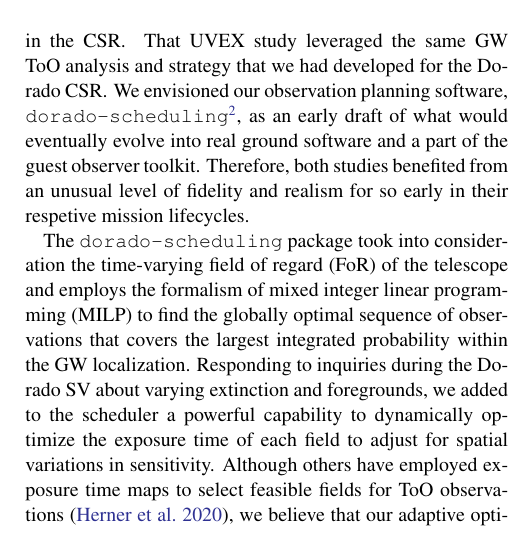
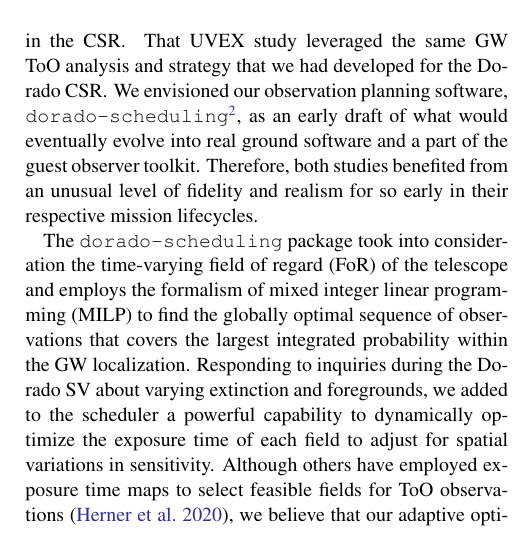
Before and after one commit to m4opt/m4opt-paper, a LaTeX paper (m4opt.tex): part of one column of page 3 of 17, cut so that both start at the same text. Compiled offline with pdfLaTeX.

Commit message:
Fix typo

```diff
--- a/m4opt.tex
+++ b/m4opt.tex
@@ -155,7 +155,7 @@ NASA has also partnered with Israel to provide a launch for ULTRASAT \citep{2024
 
 \subsection{A Multi-Mission Multi-Messenger Observation Planning Toolkit}
 
-NASA selects Explorer-class missions on the basis of a \acf{CSR} which undergoes several reviews, culminating in an in-person \ac{SV}. In \citet{criswell}, we elaborated upon the case for \ac{GW} follow-up with \ac{UVEX} more or less as we presented it to NASA in the \ac{CSR}. That \ac{UVEX} study leveraged the same \ac{GW} \ac{ToO} analysis and strategy that we had developed for the Dorado \ac{CSR}. We envisioned our observation planning software, \texttt{dorado-scheduling}\footnote{\url{https://github.com/nasa/dorado-scheduling}}, as an early draft of what would eventually evolve into real ground software and a part of the guest observer toolkit. Therefore, both studies benefited from an unusual level of fidelity and realism for so early in their respetive mission lifecycles.
+NASA selects Explorer-class missions on the basis of a \acf{CSR} which undergoes several reviews, culminating in an in-person \ac{SV}. In \citet{criswell}, we elaborated upon the case for \ac{GW} follow-up with \ac{UVEX} more or less as we presented it to NASA in the \ac{CSR}. That \ac{UVEX} study leveraged the same \ac{GW} \ac{ToO} analysis and strategy that we had developed for the Dorado \ac{CSR}. We envisioned our observation planning software, \texttt{dorado-scheduling}\footnote{\url{https://github.com/nasa/dorado-scheduling}}, as an early draft of what would eventually evolve into real ground software and a part of the guest observer toolkit. Therefore, both studies benefited from an unusual level of fidelity and realism for so early in their respective mission lifecycles.
 
 The \texttt{dorado-scheduling} package took into consideration the time-varying \ac{FoR} of the telescope and employs the formalism of \ac{MILP} to find the globally optimal sequence of observations that covers the largest integrated probability within the \ac{GW} localization. Responding to inquiries during the Dorado \ac{SV} about varying extinction and foregrounds, we added to the scheduler a powerful capability to dynamically optimize the exposure time of each field to adjust for spatial variations in sensitivity. Although others have employed exposure time maps to select feasible fields for \ac{ToO} observations \citep{2020A&C....3300425H}, we believe that our adaptive optimization of exposure time by field is novel. In our simulations, this code greatly improved the detection efficiency of the mission. However, this code was not used in the \ac{UVEX} study.
 
```
